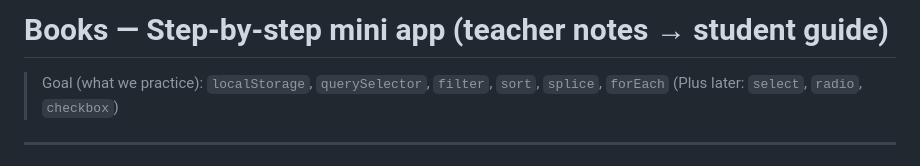
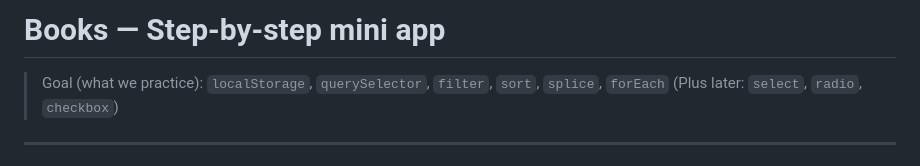
Before and after one commit to Rut96/JB_45800.1, a Markdown page: README.md, the part around the change. Rendered like a GitHub page.

Commit message:
002 Update README title

```diff
--- a/README.md
+++ b/README.md
@@ -1,4 +1,4 @@
-# Books — Step-by-step mini app (teacher notes → student guide)
+# Books — Step-by-step mini app
 
 > Goal (what we practice):
 > `localStorage`, `querySelector`, `filter`, `sort`, `splice`, `forEach`
```
